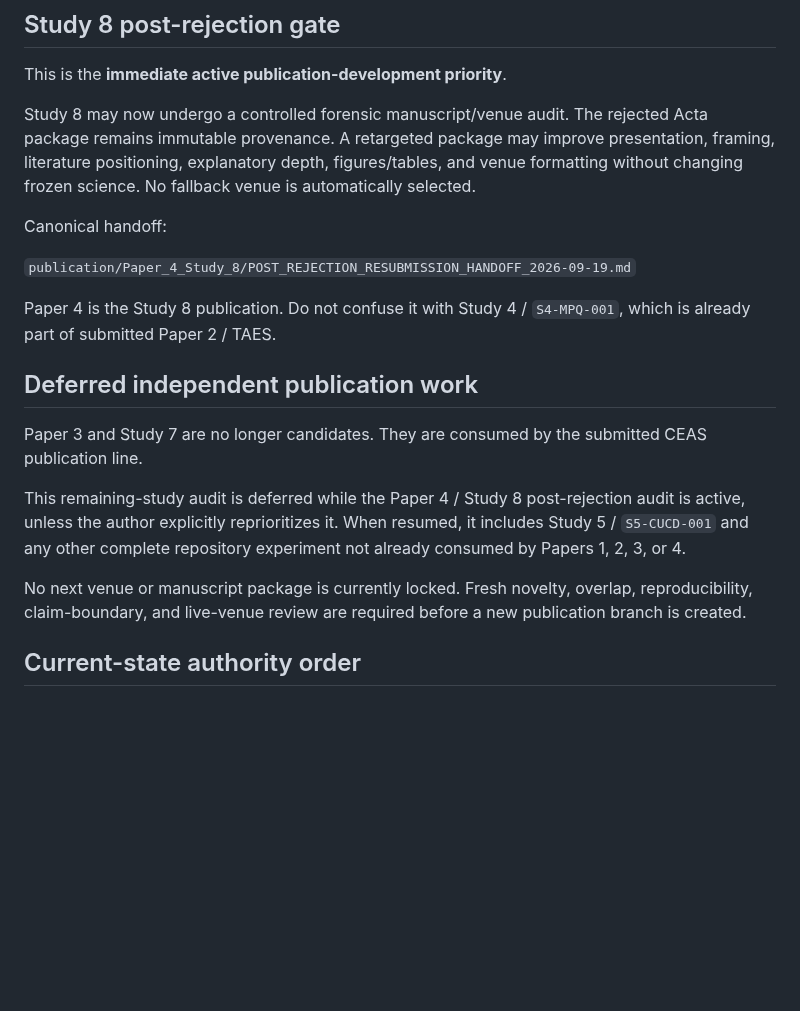
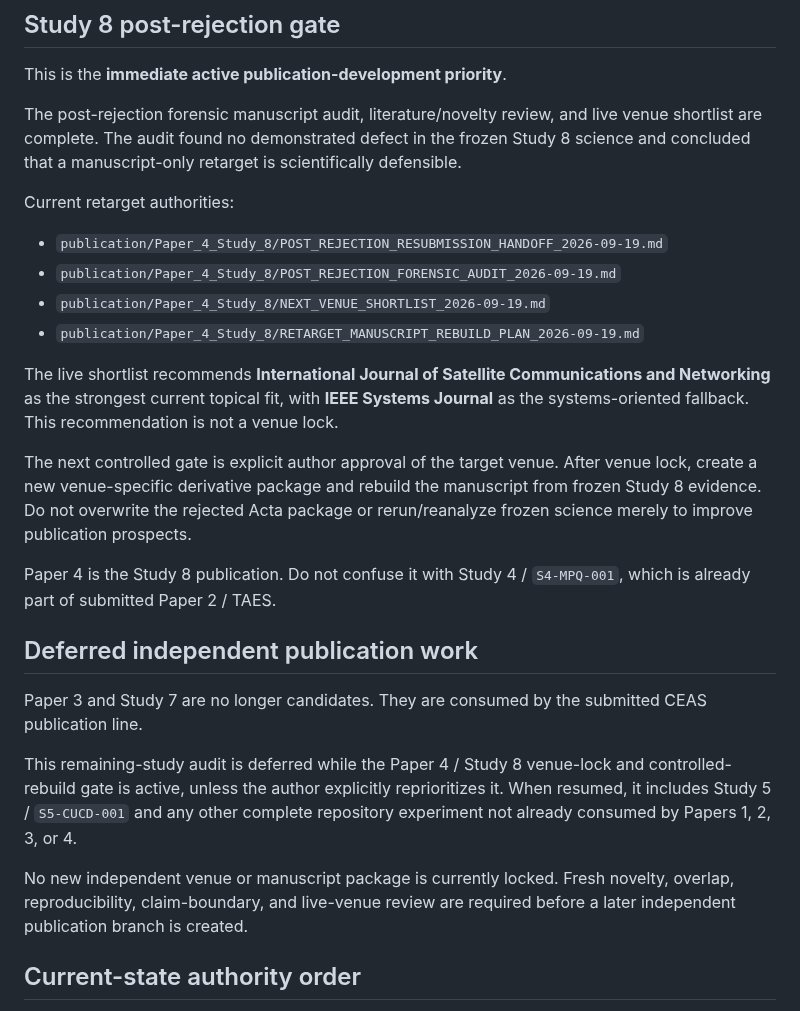
Before and after one commit to Zartharas/mission-aware-satellite-cyber-recovery, a Markdown page: publication/README.md, the part around the change. Rendered like a GitHub page; blank space fills up the shorter version.

Commit message:
Advance publication index to Paper 4 venue-lock gate

```diff
--- a/publication/README.md
+++ b/publication/README.md
@@ -75,11 +75,18 @@ The older `publication/Paper_3_Study_7/Journal_of_Aerospace_Information_Systems/
 
 This is the **immediate active publication-development priority**.
 
-Study 8 may now undergo a controlled forensic manuscript/venue audit. The rejected Acta package remains immutable provenance. A retargeted package may improve presentation, framing, literature positioning, explanatory depth, figures/tables, and venue formatting without changing frozen science. No fallback venue is automatically selected.
+The post-rejection forensic manuscript audit, literature/novelty review, and live venue shortlist are complete. The audit found no demonstrated defect in the frozen Study 8 science and concluded that a manuscript-only retarget is scientifically defensible.
 
-Canonical handoff:
+Current retarget authorities:
 
-`publication/Paper_4_Study_8/POST_REJECTION_RESUBMISSION_HANDOFF_2026-09-19.md`
+- `publication/Paper_4_Study_8/POST_REJECTION_RESUBMISSION_HANDOFF_2026-09-19.md`
+- `publication/Paper_4_Study_8/POST_REJECTION_FORENSIC_AUDIT_2026-09-19.md`
+- `publication/Paper_4_Study_8/NEXT_VENUE_SHORTLIST_2026-09-19.md`
+- `publication/Paper_4_Study_8/RETARGET_MANUSCRIPT_REBUILD_PLAN_2026-09-19.md`
+
+The live shortlist recommends **International Journal of Satellite Communications and Networking** as the strongest current topical fit, with **IEEE Systems Journal** as the systems-oriented fallback. This recommendation is not a venue lock.
+
+The next controlled gate is explicit author approval of the target venue. After venue lock, create a new venue-specific derivative package and rebuild the manuscript from frozen Study 8 evidence. Do not overwrite the rejected Acta package or rerun/reanalyze frozen science merely to improve publication prospects.
 
 Paper 4 is the Study 8 publication. Do not confuse it with Study 4 / `S4-MPQ-001`, which is already part of submitted Paper 2 / TAES.
 
@@ -87,9 +94,9 @@ Paper 4 is the Study 8 publication. Do not confuse it with Study 4 / `S4-MPQ-001
 
 Paper 3 and Study 7 are no longer candidates. They are consumed by the submitted CEAS publication line.
 
-This remaining-study audit is deferred while the Paper 4 / Study 8 post-rejection audit is active, unless the author explicitly reprioritizes it. When resumed, it includes Study 5 / `S5-CUCD-001` and any other complete repository experiment not already consumed by Papers 1, 2, 3, or 4.
+This remaining-study audit is deferred while the Paper 4 / Study 8 venue-lock and controlled-rebuild gate is active, unless the author explicitly reprioritizes it. When resumed, it includes Study 5 / `S5-CUCD-001` and any other complete repository experiment not already consumed by Papers 1, 2, 3, or 4.
 
-No next venue or manuscript package is currently locked. Fresh novelty, overlap, reproducibility, claim-boundary, and live-venue review are required before a new publication branch is created.
+No new independent venue or manuscript package is currently locked. Fresh novelty, overlap, reproducibility, claim-boundary, and live-venue review are required before a later independent publication branch is created.
 
 ## Current-state authority order
 
```
